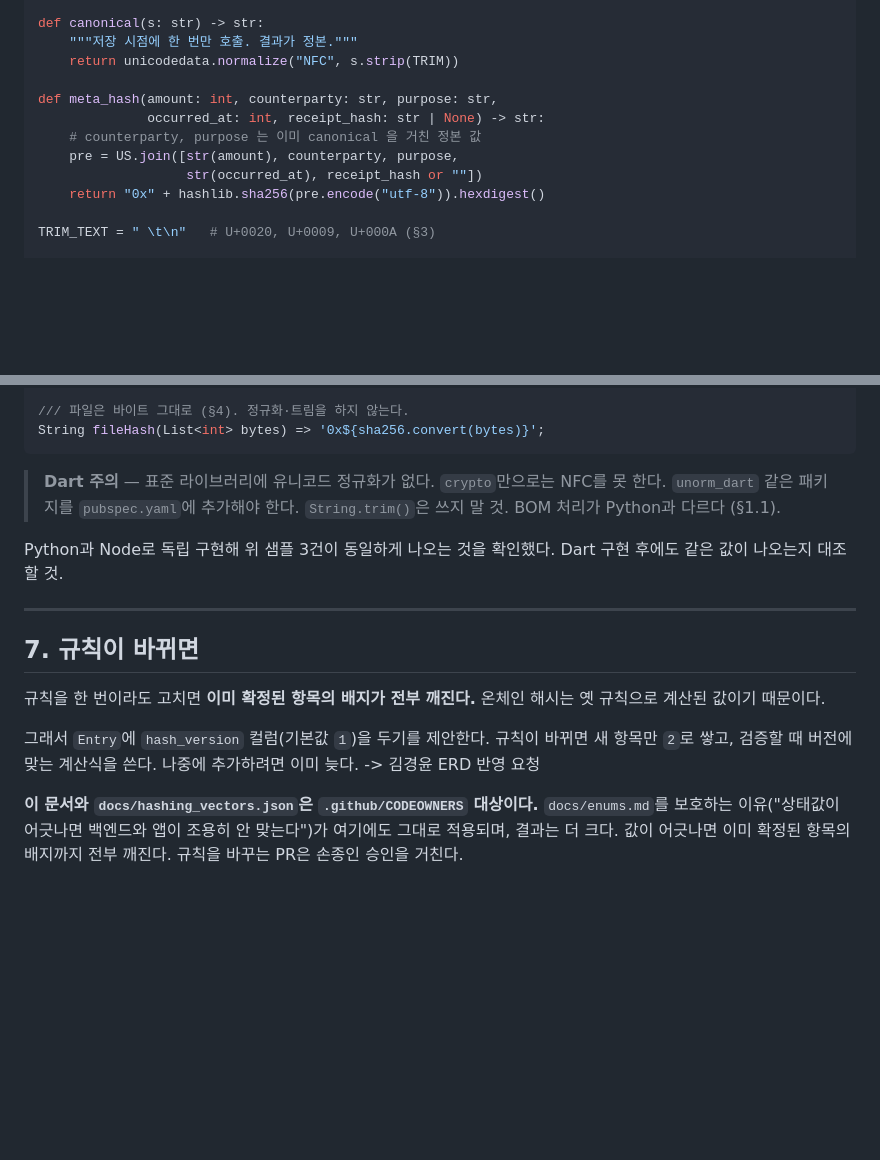
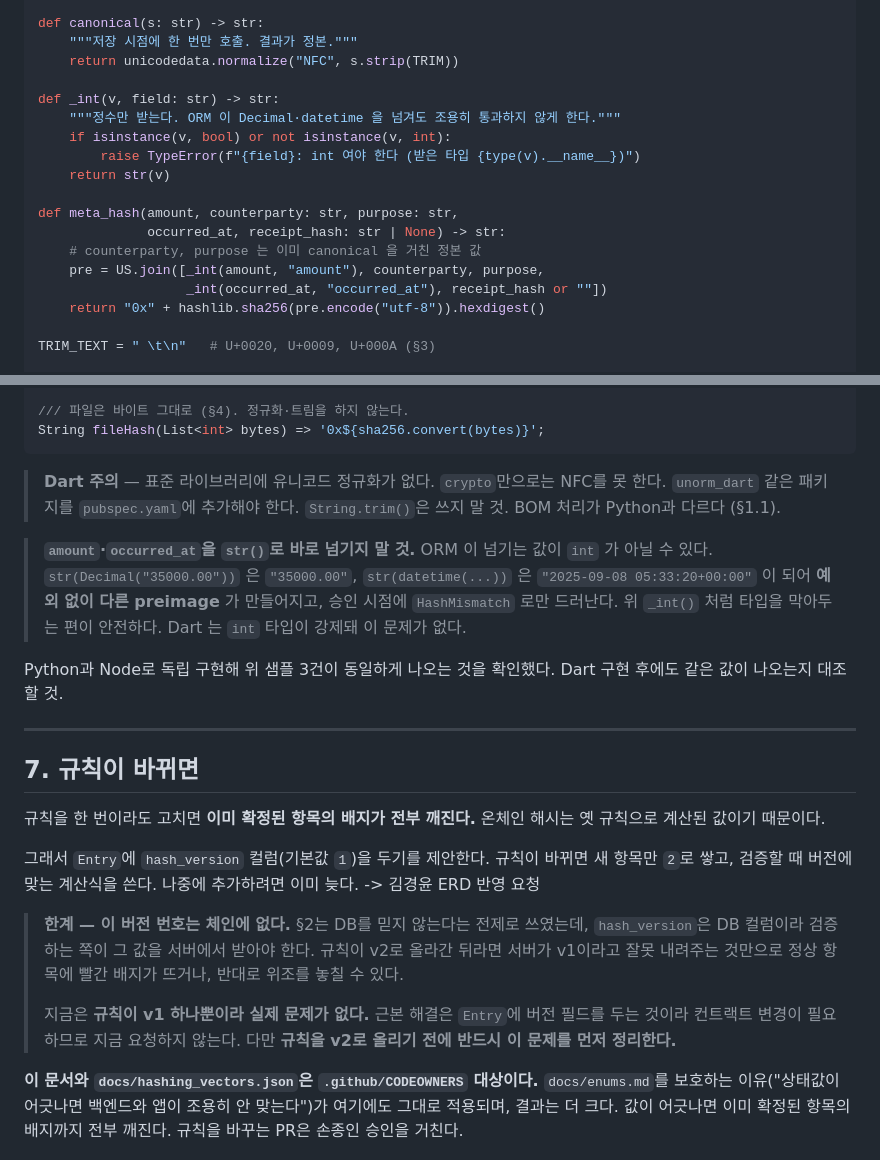
Before and after one commit to bigparty31/blockchain, a Markdown page: docs/HASHING.md, 2 parts joined by grey strips. Rendered like a GitHub page; blank space fills up the shorter version.

Commit message:
docs: amount·occurred_at 타입 가드 추가, hash_version 한계 명시
- meta_hash 가 str() 을 그대로 쓰면 ORM 이 넘긴 Decimal·datetime 이
  예외 없이 다른 preimage 를 만든다. str(Decimal("35000.00")) 은
  "35000.00" 이 되고 승인 시점 HashMismatch 로만 드러난다.
  _int() 가드로 int 외의 타입을 차단
- hash_version 이 DB 컬럼이라 검증 주체가 서버 값을 믿어야 하는 문제를
  한계로 명시. 규칙이 v1 하나뿐이라 지금은 영향이 없고, 근본 해결은
  컨트랙트 변경이 필요하므로 지금 요청하지 않는다. v2 로 올리기 전에
  먼저 정리한다는 조건만 남김

보이지 않는 문자 목록(U+2060 등)을 카테고리 규칙으로 바꾸는 건
반영하지 않았다. 해시가 갈리는 문제가 아니고(canonical 이 건드리지
않아 서버·앱이 같은 바이트를 해시한다), 카테고리 규칙은 ZWJ(U+200D)
까지 막아 결합 이모지가 거부되며 유니코드 버전에 따라 판정이 달라진다.

Co-Authored-By: Claude Opus 5 <noreply@anthropic.com>

```diff
--- a/docs/HASHING.md
+++ b/docs/HASHING.md
@@ -350,11 +350,17 @@ def canonical(s: str) -> str:
     """저장 시점에 한 번만 호출. 결과가 정본."""
     return unicodedata.normalize("NFC", s.strip(TRIM))
 
-def meta_hash(amount: int, counterparty: str, purpose: str,
-              occurred_at: int, receipt_hash: str | None) -> str:
+def _int(v, field: str) -> str:
+    """정수만 받는다. ORM 이 Decimal·datetime 을 넘겨도 조용히 통과하지 않게 한다."""
+    if isinstance(v, bool) or not isinstance(v, int):
+        raise TypeError(f"{field}: int 여야 한다 (받은 타입 {type(v).__name__})")
+    return str(v)
+
+def meta_hash(amount, counterparty: str, purpose: str,
+              occurred_at, receipt_hash: str | None) -> str:
     # counterparty, purpose 는 이미 canonical 을 거친 정본 값
-    pre = US.join([str(amount), counterparty, purpose,
-                   str(occurred_at), receipt_hash or ""])
+    pre = US.join([_int(amount, "amount"), counterparty, purpose,
+                   _int(occurred_at, "occurred_at"), receipt_hash or ""])
     return "0x" + hashlib.sha256(pre.encode("utf-8")).hexdigest()
 
 TRIM_TEXT = " \t\n"   # U+0020, U+0009, U+000A (§3)
@@ -423,6 +429,8 @@ String fileHash(List<int> bytes) => '0x${sha256.convert(bytes)}';
 > **Dart 주의** — 표준 라이브러리에 유니코드 정규화가 없다. `crypto`만으로는 NFC를 못 한다. `unorm_dart` 같은 패키지를 `pubspec.yaml`에 추가해야 한다.
 > `String.trim()`은 쓰지 말 것. BOM 처리가 Python과 다르다 (§1.1).
 
+> **`amount`·`occurred_at`을 `str()`로 바로 넘기지 말 것.** ORM 이 넘기는 값이 `int` 가 아닐 수 있다. `str(Decimal("35000.00"))` 은 `"35000.00"`, `str(datetime(...))` 은 `"2025-09-08 05:33:20+00:00"` 이 되어 **예외 없이 다른 preimage** 가 만들어지고, 승인 시점에 `HashMismatch` 로만 드러난다. 위 `_int()` 처럼 타입을 막아두는 편이 안전하다. Dart 는 `int` 타입이 강제돼 이 문제가 없다.
+
 Python과 Node로 독립 구현해 위 샘플 3건이 동일하게 나오는 것을 확인했다. Dart 구현 후에도 같은 값이 나오는지 대조할 것.
 
 ---
@@ -432,6 +440,10 @@ Python과 Node로 독립 구현해 위 샘플 3건이 동일하게 나오는 것
 규칙을 한 번이라도 고치면 **이미 확정된 항목의 배지가 전부 깨진다.** 온체인 해시는 옛 규칙으로 계산된 값이기 때문이다.
 
 그래서 `Entry`에 `hash_version` 컬럼(기본값 `1`)을 두기를 제안한다. 규칙이 바뀌면 새 항목만 `2`로 쌓고, 검증할 때 버전에 맞는 계산식을 쓴다. 나중에 추가하려면 이미 늦다. -> 김경윤 ERD 반영 요청
+
+> **한계 — 이 버전 번호는 체인에 없다.** §2는 DB를 믿지 않는다는 전제로 쓰였는데, `hash_version`은 DB 컬럼이라 검증하는 쪽이 그 값을 서버에서 받아야 한다. 규칙이 v2로 올라간 뒤라면 서버가 v1이라고 잘못 내려주는 것만으로 정상 항목에 빨간 배지가 뜨거나, 반대로 위조를 놓칠 수 있다.
+>
+> 지금은 **규칙이 v1 하나뿐이라 실제 문제가 없다.** 근본 해결은 `Entry`에 버전 필드를 두는 것이라 컨트랙트 변경이 필요하므로 지금 요청하지 않는다. 다만 **규칙을 v2로 올리기 전에 반드시 이 문제를 먼저 정리한다.**
 
 **이 문서와 `docs/hashing_vectors.json`은 `.github/CODEOWNERS` 대상이다.** `docs/enums.md`를 보호하는 이유("상태값이 어긋나면 백엔드와 앱이 조용히 안 맞는다")가 여기에도 그대로 적용되며, 결과는 더 크다. 값이 어긋나면 이미 확정된 항목의 배지까지 전부 깨진다. 규칙을 바꾸는 PR은 손종인 승인을 거친다.
 
```
